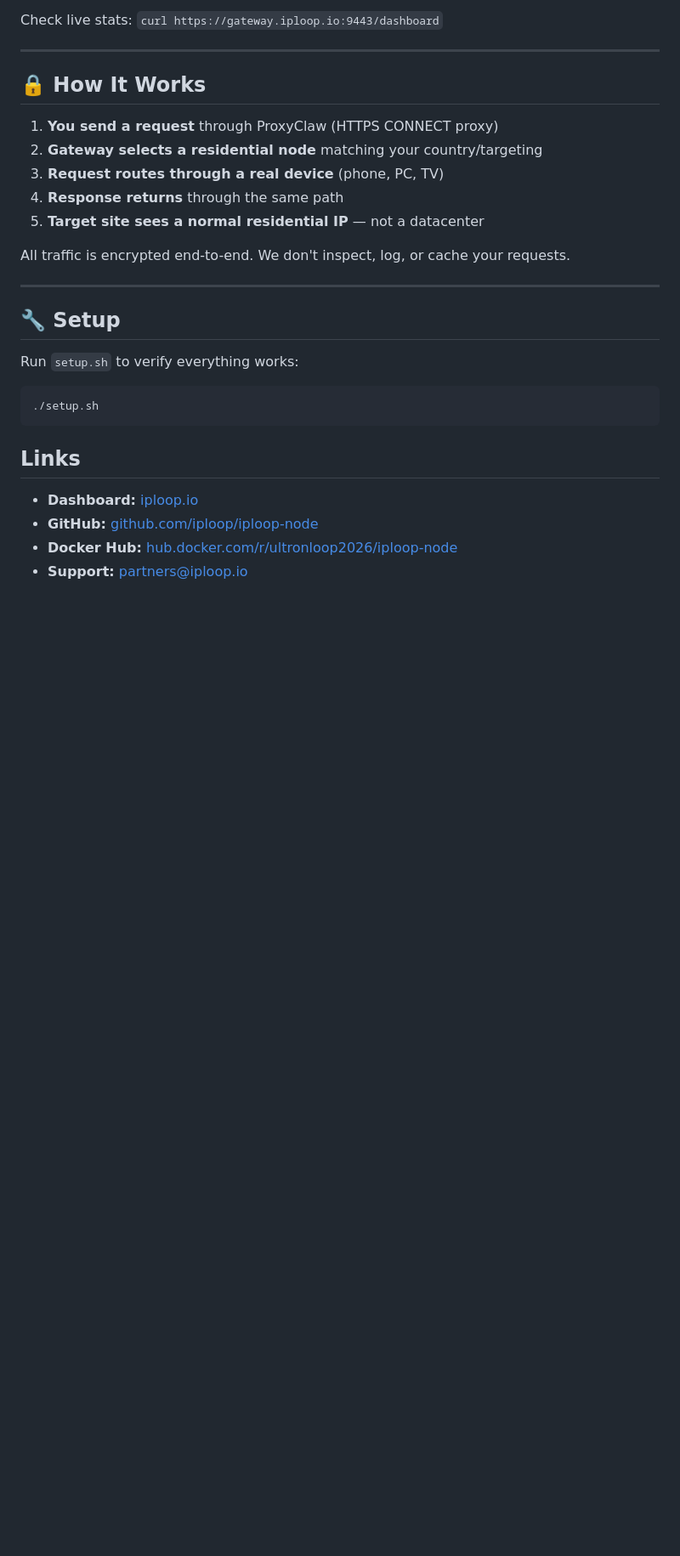
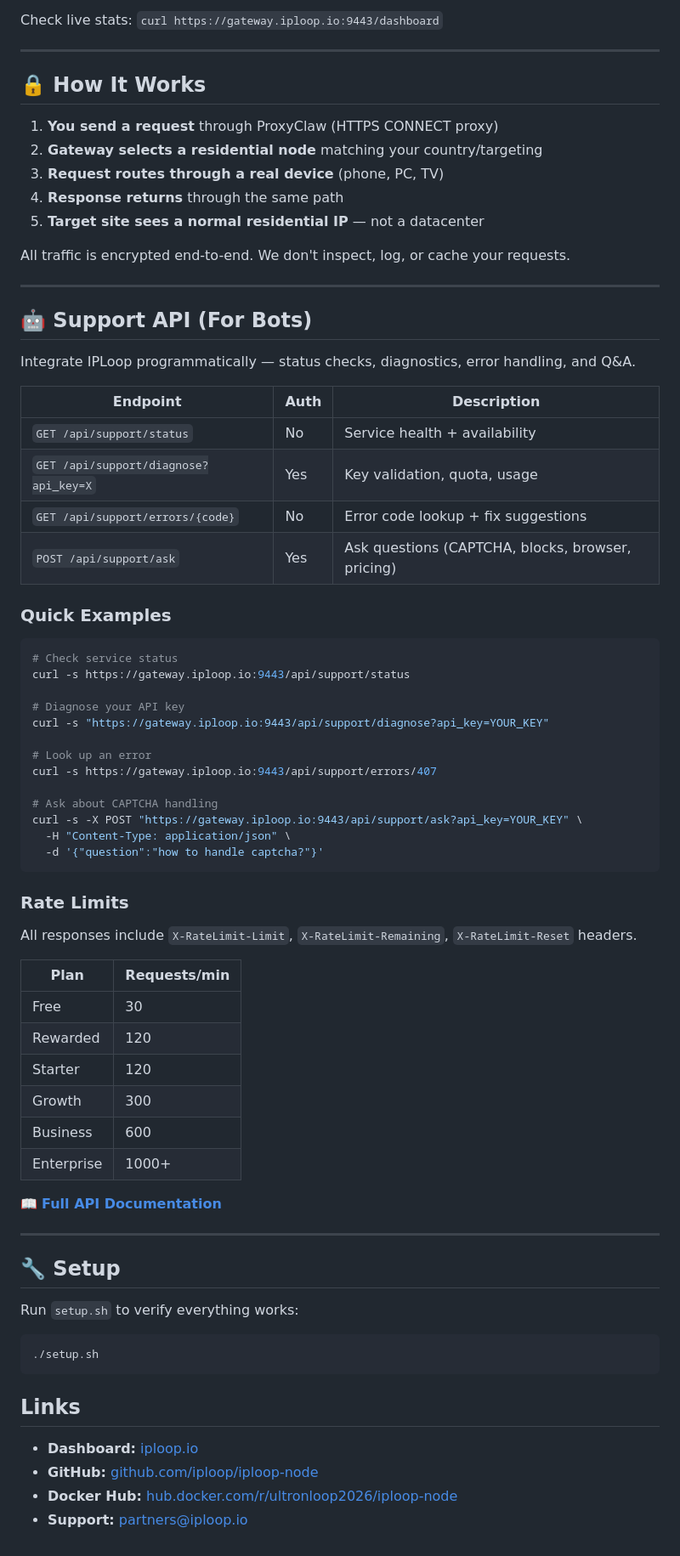
Before and after one commit to Iploop/proxyclaw, a Markdown page: README.md, the part around the change. Shown at 85% size. Rendered like a GitHub page; blank space fills up the shorter version.

Commit message:
docs: add Support API for bots section to main README

````diff
--- a/README.md
+++ b/README.md
@@ -207,6 +207,52 @@ All traffic is encrypted end-to-end. We don't inspect, log, or cache your reques
 
 ---
 
+## 🤖 Support API (For Bots)
+
+Integrate IPLoop programmatically — status checks, diagnostics, error handling, and Q&A.
+
+| Endpoint | Auth | Description |
+|----------|------|-------------|
+| `GET /api/support/status` | No | Service health + availability |
+| `GET /api/support/diagnose?api_key=X` | Yes | Key validation, quota, usage |
+| `GET /api/support/errors/{code}` | No | Error code lookup + fix suggestions |
+| `POST /api/support/ask` | Yes | Ask questions (CAPTCHA, blocks, browser, pricing) |
+
+### Quick Examples
+
+```bash
+# Check service status
+curl -s https://gateway.iploop.io:9443/api/support/status
+
+# Diagnose your API key
+curl -s "https://gateway.iploop.io:9443/api/support/diagnose?api_key=YOUR_KEY"
+
+# Look up an error
+curl -s https://gateway.iploop.io:9443/api/support/errors/407
+
+# Ask about CAPTCHA handling
+curl -s -X POST "https://gateway.iploop.io:9443/api/support/ask?api_key=YOUR_KEY" \
+  -H "Content-Type: application/json" \
+  -d '{"question":"how to handle captcha?"}'
+```
+
+### Rate Limits
+
+All responses include `X-RateLimit-Limit`, `X-RateLimit-Remaining`, `X-RateLimit-Reset` headers.
+
+| Plan | Requests/min |
+|------|-------------|
+| Free | 30 |
+| Rewarded | 120 |
+| Starter | 120 |
+| Growth | 300 |
+| Business | 600 |
+| Enterprise | 1000+ |
+
+📖 **[Full API Documentation](docs/SUPPORT-API.md)**
+
+---
+
 ## 🔧 Setup
 
 Run `setup.sh` to verify everything works:
````
